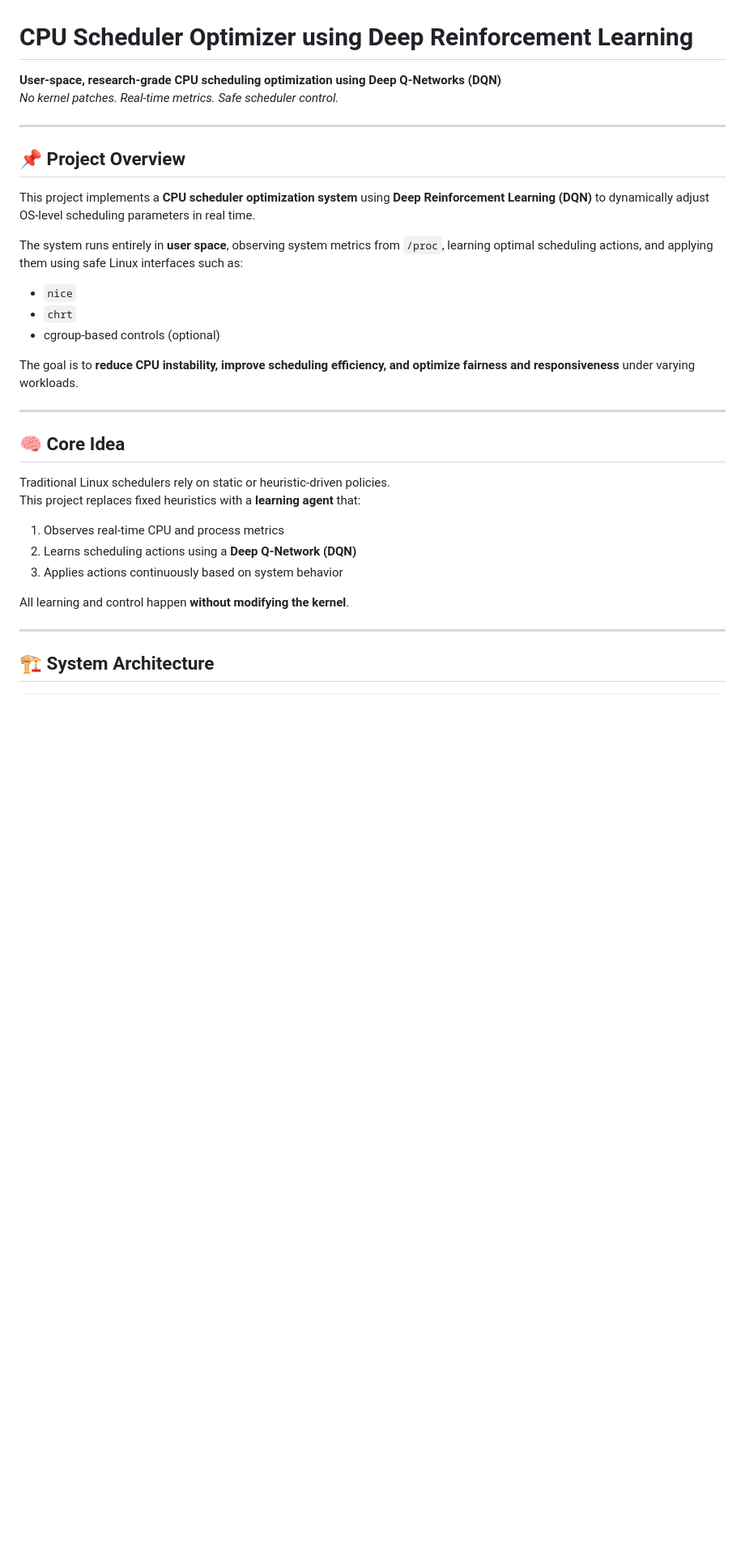
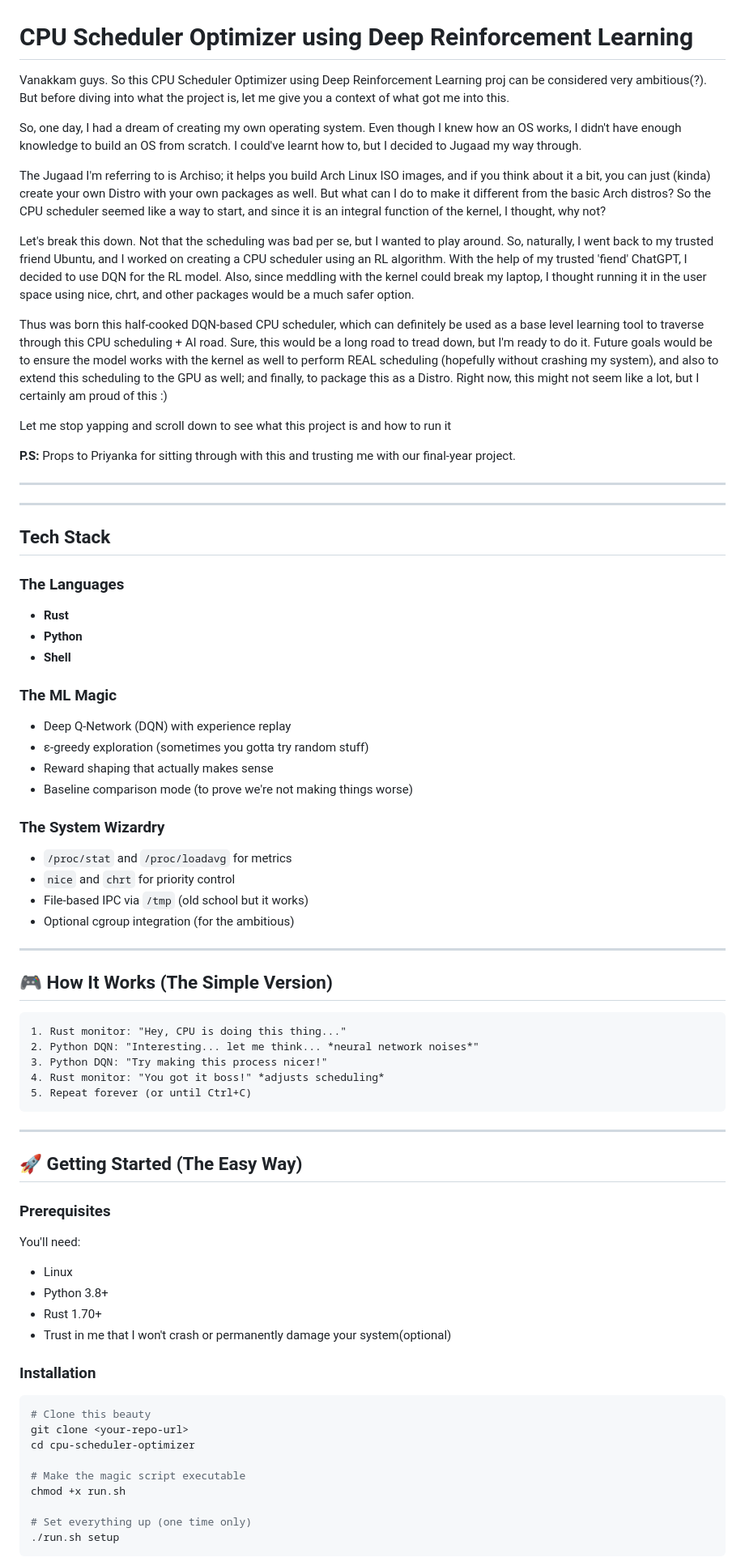
Before and after one commit to gdeeeeyy/dqn-os-optimizer, a Markdown page: README.md, the part around one of its changes. Shown at 81% size. GitHub-like rendering; blank space fills up the shorter version.

````diff
--- a/README.md
+++ b/README.md
@@ -1,35 +1,81 @@
 # CPU Scheduler Optimizer using Deep Reinforcement Learning
 
-**User-space, research-grade CPU scheduling optimization using Deep Q-Networks (DQN)**
-_No kernel patches. Real-time metrics. Safe scheduler control._
+Vanakkam guys. So this CPU Scheduler Optimizer using Deep Reinforcement Learning proj can be considered very ambitious(?). But before diving into what the project is, let me give you a context of what got me into this.
+
+So, one day, I had a dream of creating my own operating system. Even though I knew how an OS works, I didn't have enough knowledge to build an OS from scratch. I could've learnt how to, but I decided to Jugaad my way through.
+
+The Jugaad I'm referring to is Archiso; it helps you build Arch Linux ISO images, and if you think about it a bit, you can just (kinda) create your own Distro with your own packages as well. But what can I do to make it different from the basic Arch distros? So the CPU scheduler seemed like a way to start, and since it is an integral function of the kernel, I thought, why not?
+
+Let's break this down. Not that the scheduling was bad per se, but I wanted to play around. So, naturally, I went back to my trusted friend Ubuntu, and I worked on creating a CPU scheduler using an RL algorithm. With the help of my trusted 'fiend' ChatGPT, I decided to use DQN for the RL model. Also, since meddling with the kernel could break my laptop, I thought running it in the user space using nice, chrt, and other packages would be a much safer option.
+
+Thus was born this half-cooked DQN-based CPU scheduler, which can definitely be used as a base level learning tool to traverse through this CPU scheduling + AI road. Sure, this would be a long road to tread down, but I'm ready to do it. Future goals would be to ensure the model works with the kernel as well to perform REAL scheduling (hopefully without crashing my system), and also to extend this scheduling to the GPU as well; and finally, to package this as a Distro. Right now, this might not seem like a lot, but I certainly am proud of this :)
+
+Let me stop yapping and scroll down to see what this project is and how to run it
+
+**P.S:** Props to Priyanka for sitting through with this and trusting me with our final-year project.
 
 ---
 
-## 📌 Project Overview
+---
 
-This project implements a **CPU scheduler optimization system** using **Deep Reinforcement Learning (DQN)** to dynamically adjust OS-level scheduling parameters in real time.
+## Tech Stack
 
-The system runs entirely in **user space**, observing system metrics from `/proc`, learning optimal scheduling actions, and applying them using safe Linux interfaces such as:
+### The Languages
 
-- `nice`
-- `chrt`
-- cgroup-based controls (optional)
+- **Rust**
+- **Python**
+- **Shell**
 
-The goal is to **reduce CPU instability, improve scheduling efficiency, and optimize fairness and responsiveness** under varying workloads.
+### The ML Magic
+
+- Deep Q-Network (DQN) with experience replay
+- ε-greedy exploration (sometimes you gotta try random stuff)
+- Reward shaping that actually makes sense
+- Baseline comparison mode (to prove we're not making things worse)
+
+### The System Wizardry
+
+- `/proc/stat` and `/proc/loadavg` for metrics
+- `nice` and `chrt` for priority control
+- File-based IPC via `/tmp` (old school but it works)
+- Optional cgroup integration (for the ambitious)
 
 ---
 
-## 🧠 Core Idea
+## 🎮 How It Works (The Simple Version)
 
-Traditional Linux schedulers rely on static or heuristic-driven policies.
-This project replaces fixed heuristics with a **learning agent** that:
-
-1. Observes real-time CPU and process metrics
-2. Learns scheduling actions using a **Deep Q-Network (DQN)**
-3. Applies actions continuously based on system behavior
-
-All learning and control happen **without modifying the kernel**.
+```
+1. Rust monitor: "Hey, CPU is doing this thing..."
+2. Python DQN: "Interesting... let me think... *neural network noises*"
+3. Python DQN: "Try making this process nicer!"
+4. Rust monitor: "You got it boss!" *adjusts scheduling*
+5. Repeat forever (or until Ctrl+C)
+```
 
 ---
 
-## 🏗️ System Architecture
+## 🚀 Getting Started (The Easy Way)
+
+### Prerequisites
+
+You'll need:
+
+- Linux
+- Python 3.8+
+- Rust 1.70+
+- Trust in me that I won't crash or permanently damage your system(optional)
+
+### Installation
+
+```bash
+# Clone this beauty
+git clone <your-repo-url>
+cd cpu-scheduler-optimizer
+
+# Make the magic script executable
+chmod +x run.sh
+
+# Set everything up (one time only)
+./run.sh setup
+```
+
````
Also changed, not shown: other parts of README.md (+108 -187 lines).
